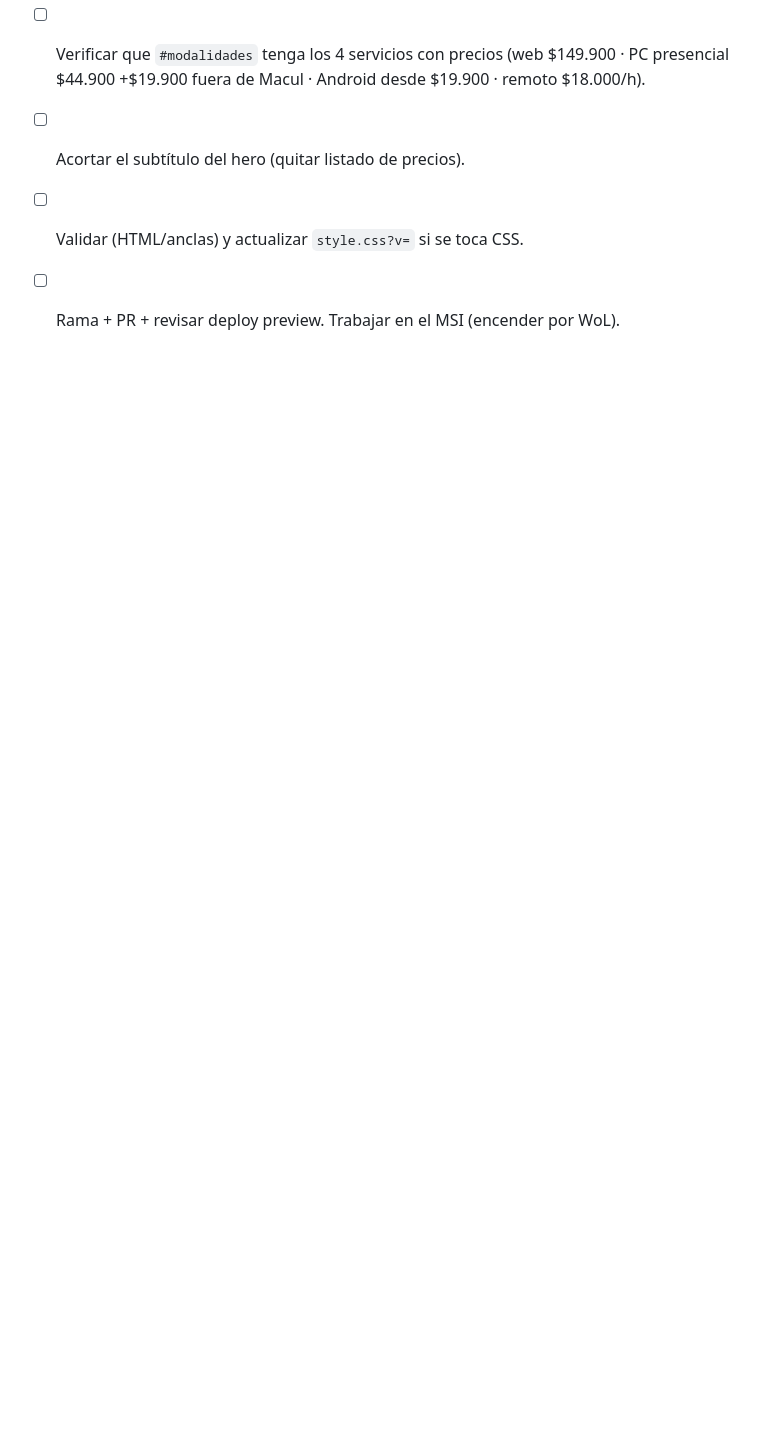
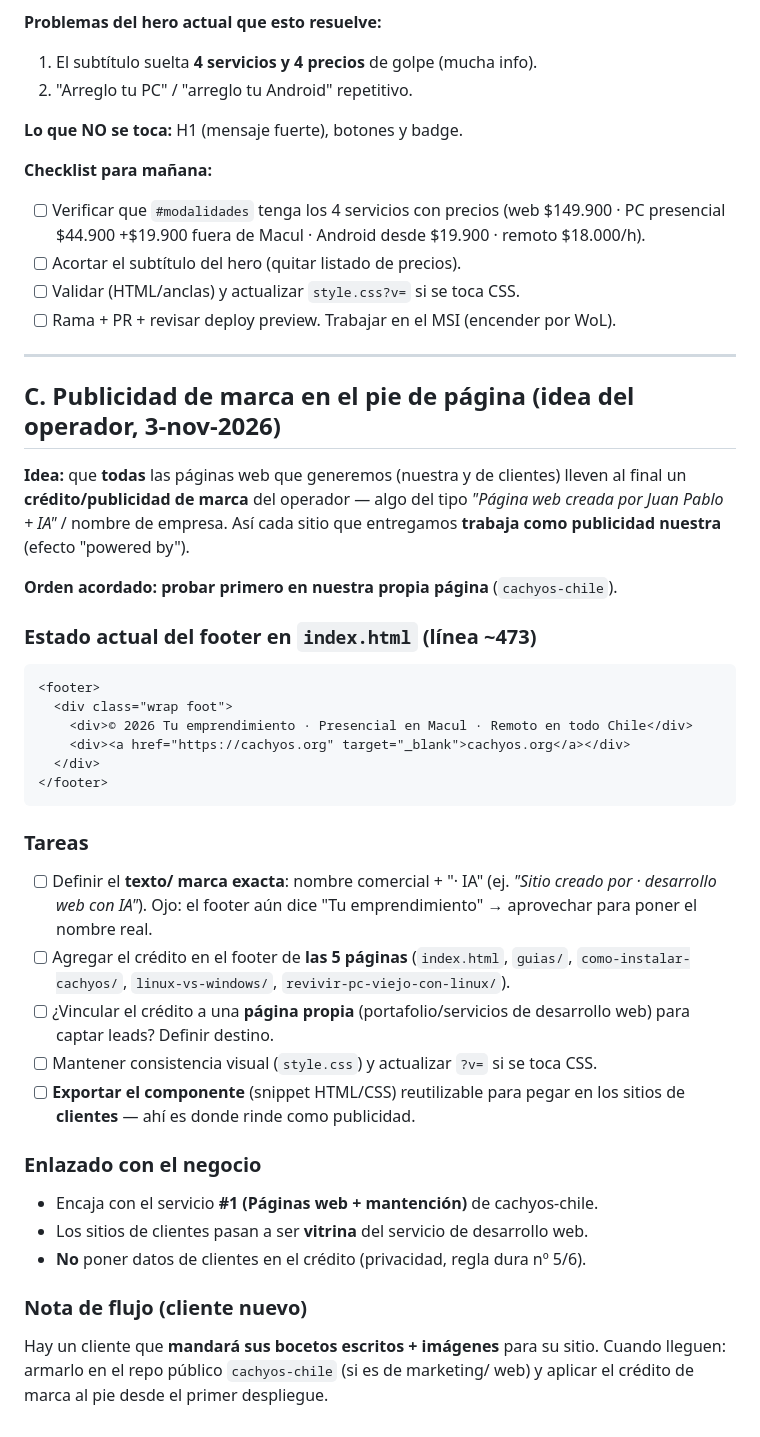
Before and after one commit to juanpablofuentealba/cachyos-chile, a Markdown page: PENDIENTES-SEO.md, the part around the change. GitHub-like rendering; blank space fills up the shorter version.

Commit message:
docs: pendiente — crédito/publicidad de marca en el pie de página
- idea operador: 'sitio creado por <marca> + IA' en todas las webs que generemos
- probar primero en cachyos-chile; footer actual dice 'Tu emprendimiento'
- exportar snippet reutilizable para sitios de clientes
- flujo cliente nuevo con bocetos + imágenes

````diff
--- a/PENDIENTES-SEO.md
+++ b/PENDIENTES-SEO.md
@@ -196,3 +196,51 @@ problema (hero sin mensaje fuerte, o info duplicada).
 - [ ] Acortar el subtítulo del hero (quitar listado de precios).
 - [ ] Validar (HTML/anclas) y actualizar `style.css?v=` si se toca CSS.
 - [ ] Rama + PR + revisar deploy preview. Trabajar en el MSI (encender por WoL).
+
+---
+
+## C. Publicidad de marca en el pie de página (idea del operador, 3-nov-2026)
+
+**Idea:** que **todas** las páginas web que generemos (nuestra y de clientes)
+lleven al final un **crédito/publicidad de marca** del operador — algo del tipo
+*"Página web creada por Juan Pablo + IA"* / nombre de empresa. Así cada sitio que
+entregamos **trabaja como publicidad nuestra** (efecto "powered by").
+
+**Orden acordado: probar primero en nuestra propia página** (`cachyos-chile`).
+
+### Estado actual del footer en `index.html` (línea ~473)
+
+```html
+<footer>
+  <div class="wrap foot">
+    <div>© 2026 Tu emprendimiento · Presencial en Macul · Remoto en todo Chile</div>
+    <div><a href="https://cachyos.org" target="_blank">cachyos.org</a></div>
+  </div>
+</footer>
+```
+
+### Tareas
+
+- [ ] Definir el **texto/ marca exacta**: nombre comercial + "· IA" (ej.
+      *"Sitio creado por <Marca> · desarrollo web con IA"*). Ojo: el footer aún
+      dice "Tu emprendimiento" → aprovechar para poner el nombre real.
+- [ ] Agregar el crédito en el footer de **las 5 páginas** (`index.html`,
+      `guias/`, `como-instalar-cachyos/`, `linux-vs-windows/`,
+      `revivir-pc-viejo-con-linux/`).
+- [ ] ¿Vincular el crédito a una **página propia** (portafolio/servicios de
+      desarrollo web) para captar leads? Definir destino.
+- [ ] Mantener consistencia visual (`style.css`) y actualizar `?v=` si se toca CSS.
+- [ ] **Exportar el componente** (snippet HTML/CSS) reutilizable para pegar en
+      los sitios de **clientes** — ahí es donde rinde como publicidad.
+
+### Enlazado con el negocio
+
+- Encaja con el servicio **#1 (Páginas web + mantención)** de cachyos-chile.
+- Los sitios de clientes pasan a ser **vitrina** del servicio de desarrollo web.
+- **No** poner datos de clientes en el crédito (privacidad, regla dura nº 5/6).
+
+### Nota de flujo (cliente nuevo)
+
+Hay un cliente que **mandará sus bocetos escritos + imágenes** para su sitio.
+Cuando lleguen: armarlo en el repo público `cachyos-chile` (si es de marketing/
+web) y aplicar el crédito de marca al pie desde el primer despliegue.
````
